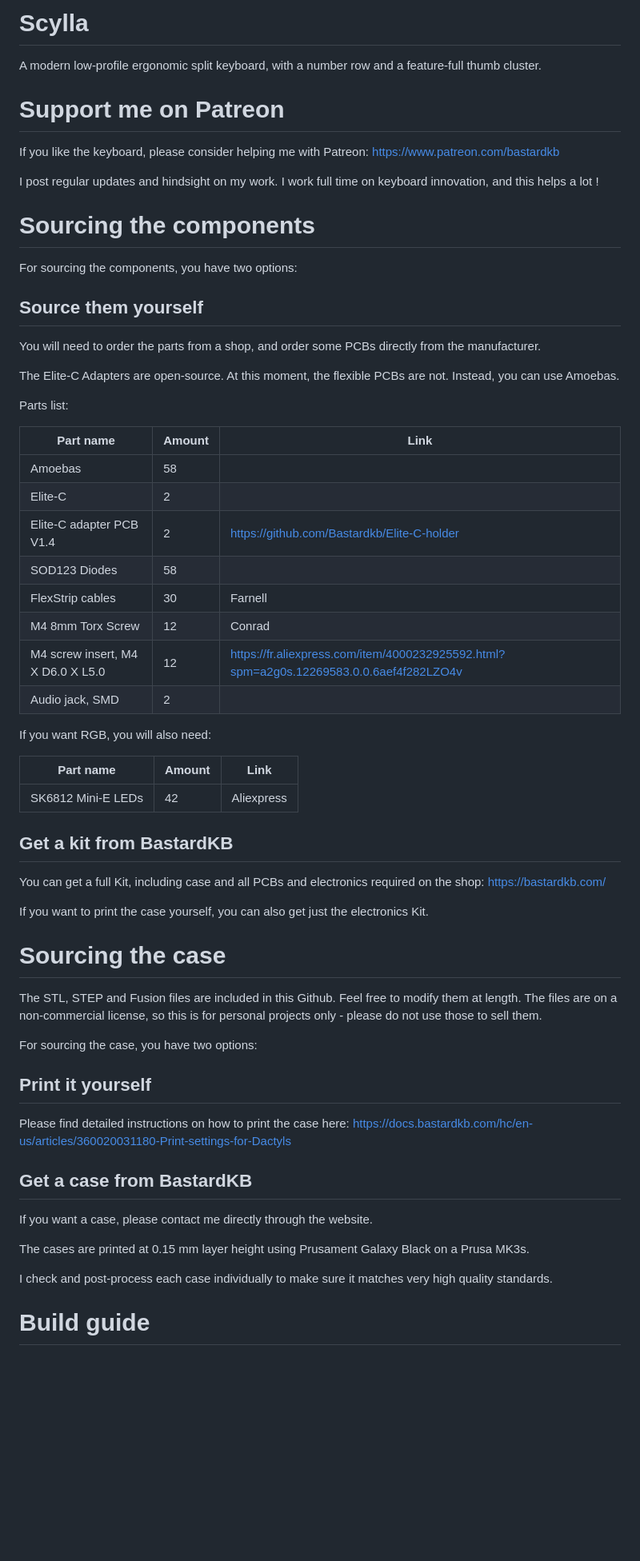
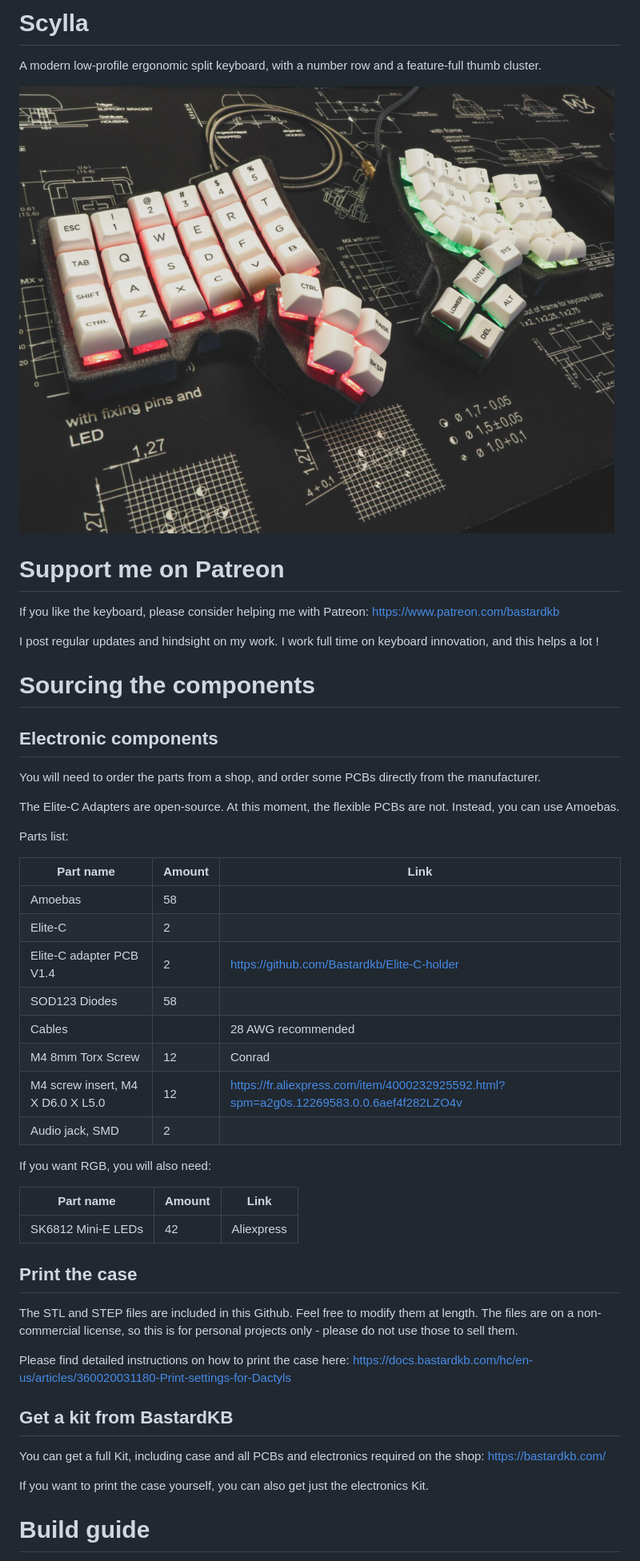
Before and after one commit to Bastardkb/Scylla, a Markdown page: readme.md, the part around the change. Shown at 80% size. Rendered like a GitHub page; pictures changed too: pics/1.jpg (added); blank space fills up the shorter version.

Commit message:
add pic

```diff
--- a/readme.md
+++ b/readme.md
@@ -1,6 +1,8 @@
 # Scylla
 
 A modern low-profile ergonomic split keyboard, with a number row and a feature-full thumb cluster.
+
+![](pics/1.jpg)
 
 # Support me on Patreon
 
@@ -10,14 +12,11 @@ I post regular updates and hindsight on my work. I work full time on keyboard in
 
 # Sourcing the components
 
-For sourcing the components, you have two options:
-
-## Source them yourself
+## Electronic components
 
 You will need to order the parts from a shop, and order some PCBs directly from the manufacturer.
 
 The Elite-C Adapters are open-source. At this moment, the flexible PCBs are not. Instead, you can use Amoebas.
-
 
 Parts list:
 
@@ -27,7 +26,7 @@ Parts list:
 | Elite-C                           | 2      |                                                                                         |
 | Elite-C adapter PCB V1.4          | 2      | https://github.com/Bastardkb/Elite-C-holder                                             |
 | SOD123 Diodes                     | 58     |                                                                                         |
-| FlexStrip cables                  | 30     | Farnell                                                                                 |
+| Cables                            |        | 28 AWG recommended                                                                      |
 | M4 8mm Torx Screw                 | 12     | Conrad                                                                                  |
 | M4 screw insert, M4 X D6.0 X L5.0 | 12     | https://fr.aliexpress.com/item/4000232925592.html?spm=a2g0s.12269583.0.0.6aef4f282LZO4v |
 | Audio jack, SMD                   | 2      |                                                                                         |
@@ -39,33 +38,20 @@ If you want RGB, you will also need:
 | ------------------ | ------ | ---------- |
 | SK6812 Mini-E LEDs | 42     | Aliexpress |
 
+## Print the case
+
+The STL and STEP files are included in this Github.
+Feel free to modify them at length. The files are on a non-commercial license, so this is for personal projects only - please do not use those to sell them.
+
+Please find detailed instructions on how to print the case here:
+https://docs.bastardkb.com/hc/en-us/articles/360020031180-Print-settings-for-Dactyls
+
 ## Get a kit from BastardKB
 
 You can get a full Kit, including case and all PCBs and electronics required on the shop:
 https://bastardkb.com/
 
 If you want to print the case yourself, you can also get just the electronics Kit.
-
-# Sourcing the case
-
-The STL, STEP and Fusion files are included in this Github.
-Feel free to modify them at length. The files are on a non-commercial license, so this is for personal projects only - please do not use those to sell them.
-
-For sourcing the case, you have two options:
-
-## Print it yourself
-
-Please find detailed instructions on how to print the case here:
-https://docs.bastardkb.com/hc/en-us/articles/360020031180-Print-settings-for-Dactyls
-
-
-## Get a case from BastardKB
-
-If you want a case, please contact me directly through the website.
-
-The cases are printed at 0.15 mm layer height using Prusament Galaxy Black on a Prusa MK3s.
-
-I check and post-process each case individually to make sure it matches very high quality standards.
 
 # Build guide
 
```
